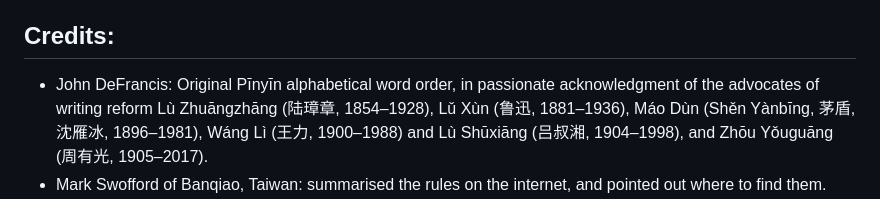
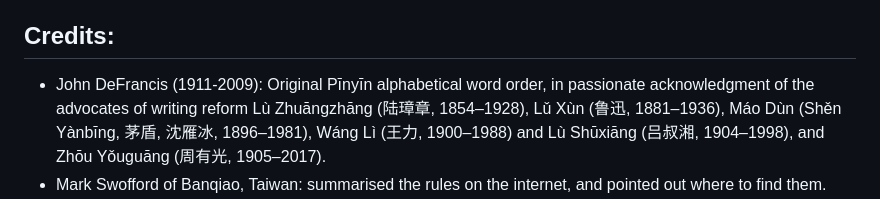
Before and after one commit to alfons/PinyinStrictSort, a Markdown page: readme.md, the part around the change. Rendered like a GitHub page.

```diff
--- a/readme.md
+++ b/readme.md
@@ -18,7 +18,7 @@ Since no rules for numbers 0–9 were given, they were added first. All other ch
 
 ## Credits:
 
- - John DeFrancis: Original Pīnyīn alphabetical word order, in passionate
+ - John DeFrancis (1911-2009): Original Pīnyīn alphabetical word order, in passionate
    acknowledgment of the advocates of writing reform Lù Zhuāngzhāng (陆璋章,
    1854–1928), Lǔ Xùn (鲁迅, 1881–1936), Máo Dùn (Shěn Yànbīng, 茅盾, 沈雁冰,
    1896–1981), Wáng Lì (王力, 1900–1988) and Lù Shūxiāng (吕叔湘, 1904–1998),
```
